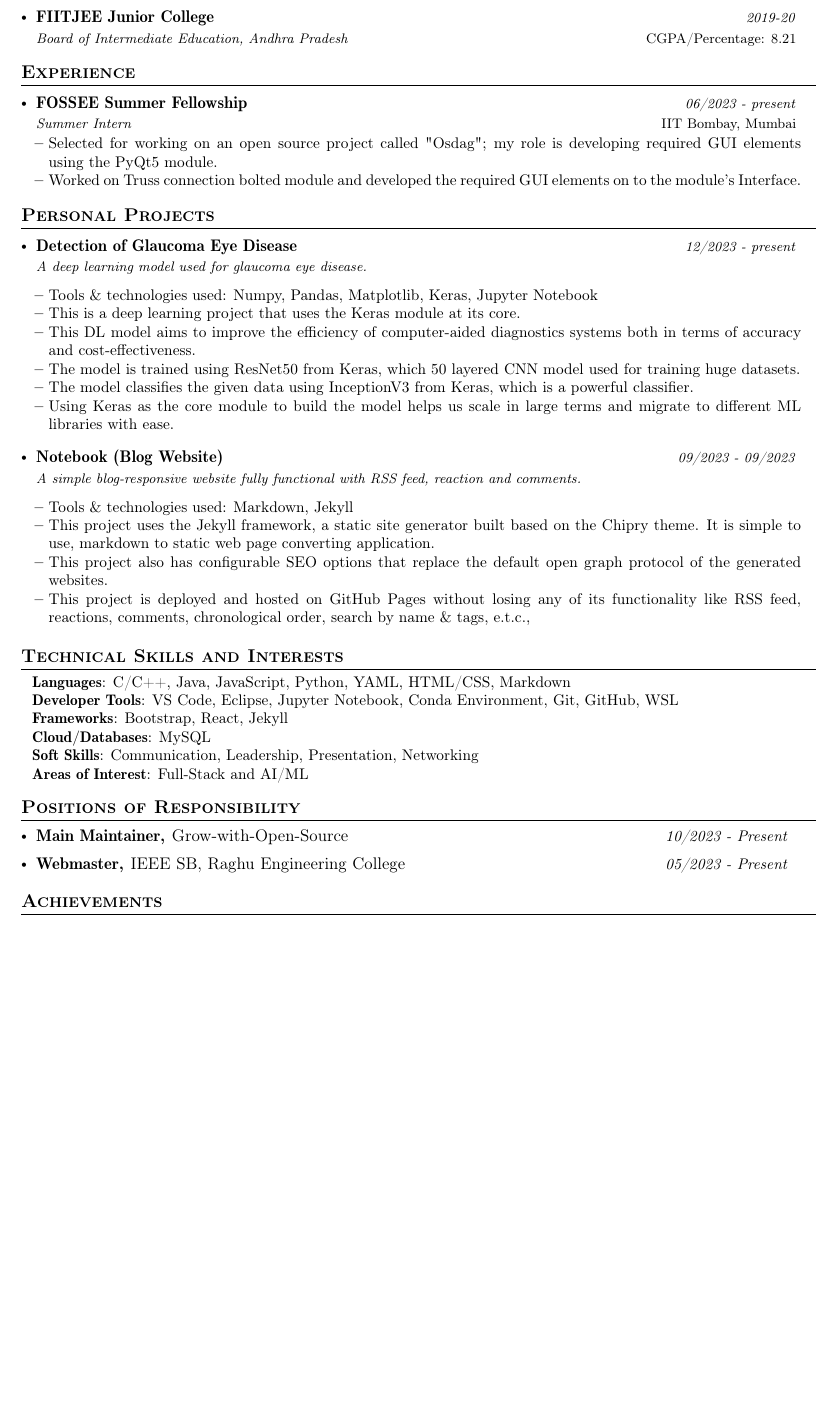
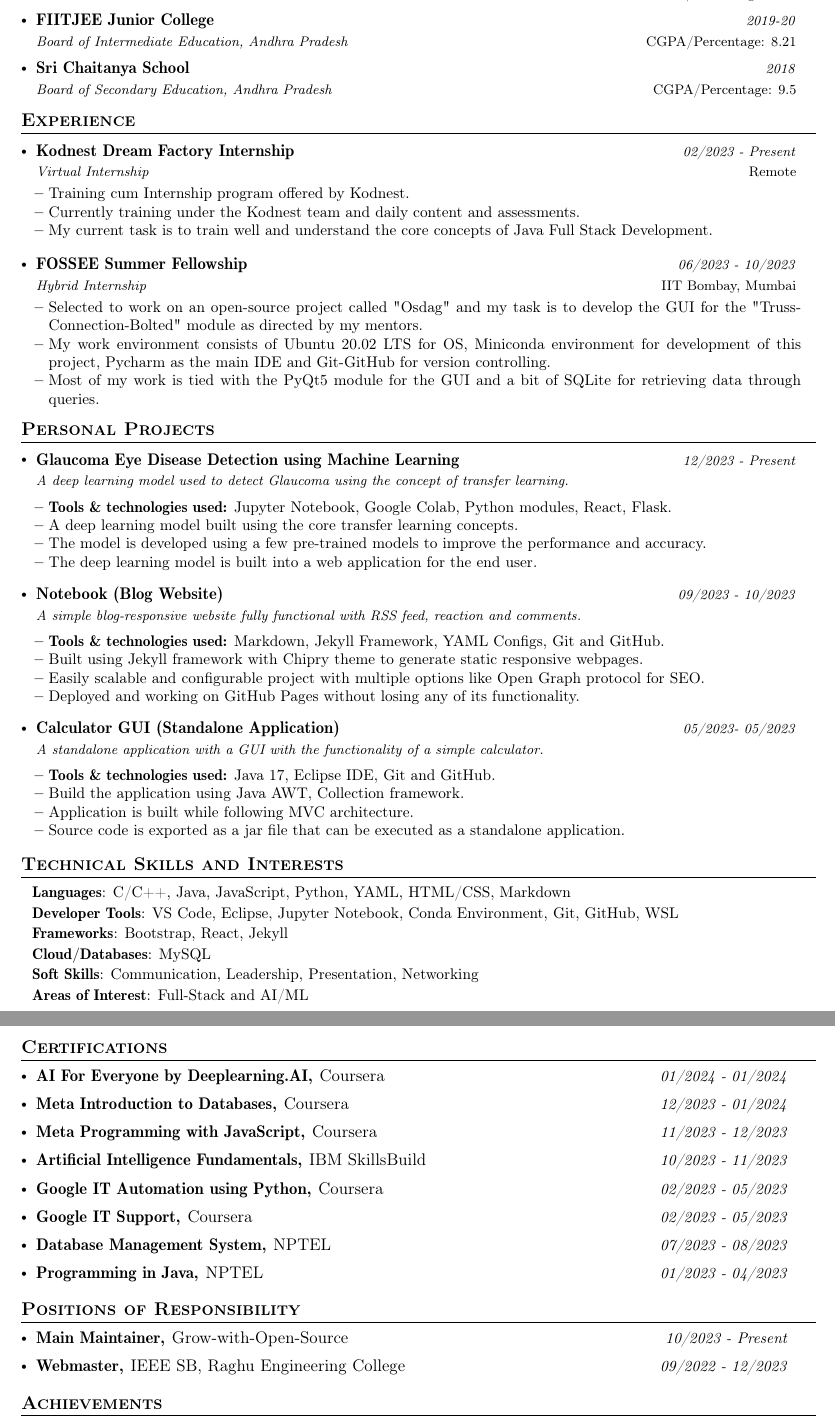
Before and after one commit to iamwatchdogs/Resume, a LaTeX document (main.tex): part of the page before the commit and two parts of pages 1 and 2 of 2 after it, the two joined at a grey line, cut so that both start at the same text, the shorter picture padded with empty space. Compiled offline with pdfLaTeX.

Commit message:
Update main.tex

```diff
--- a/main.tex
+++ b/main.tex
@@ -167,6 +167,9 @@
     \resumeSubheading
       {FIITJEE Junior College}{CGPA/Percentage: 8.21}
       {Board of Intermediate Education, Andhra Pradesh}{2019-20}
+    \resumeSubheading
+      {Sri Chaitanya School}{CGPA/Percentage: 9.5}
+      {Board of Secondary Education, Andhra Pradesh}{2018}
   \resumeSubHeadingListEnd
 \vspace{-5.5mm}
 %
@@ -177,14 +180,26 @@
 \section{\textbf{Experience}}
   \resumeSubHeadingListStart
     \resumeSubheading
-      {FOSSEE Summer Fellowship}{IIT Bombay, Mumbai}
-      {Summer Intern}{06/2023 - present}
-      \vspace{-2.0mm}
+      {Kodnest Dream Factory Internship}{Remote}
+      {Virtual Internship}{02/2023 - Present}
+      \vspace{-1.0mm}
       \resumeItemListStart
-    \item {Selected for working on an open source project called "Osdag"; my role is developing required GUI elements using the PyQt5 module.}
-    \item {Worked on Truss connection bolted module and developed the required GUI elements on to the module's Interface.}
+    \item {Training cum Internship program offered by Kodnest.}
+    \item {Currently training under the Kodnest team and daily content and assessments.}
+    \item {My current task is to train well and understand the core concepts of Java Full Stack Development.}
     \resumeItemListEnd
-
+  \resumeSubHeadingListEnd
+  \vspace{-7.5mm}
+  \resumeSubHeadingListStart
+    \resumeSubheading
+      {\href{https://github.com/iamwatchdogs/Osdag/}{FOSSEE Summer Fellowship}}{IIT Bombay, Mumbai}
+      {Hybrid Internship}{06/2023 - 10/2023}
+      \vspace{-1.0mm}
+      \resumeItemListStart
+    \item {Selected to work on an open-source project called "Osdag" and my task is to develop the GUI for the "Truss-Connection-Bolted" module as directed by my mentors.}
+    \item {My work environment consists of Ubuntu 20.02 LTS for OS, Miniconda environment for development of this project, Pycharm as the main IDE and Git-GitHub for version controlling.}
+    \item {Most of my work is tied with the PyQt5 module for the GUI and a bit of SQLite for retrieving data through queries.}
+    \resumeItemListEnd
   \resumeSubHeadingListEnd
 \vspace{-8.5mm}
 
@@ -192,37 +207,49 @@
 
 %-----------PROJECTS-----------------
 \section{\textbf{Personal Projects}}
-\resumeSubHeadingListStart
-
+ \resumeSubHeadingListStart
     \resumeProject
-      {Detection of Glaucoma Eye Disease} %Project Name
-      {A deep learning model used for glaucoma eye disease.} %Project Name, Location Name
-      {12/2023 - present} %Event Dates
+      {Glaucoma Eye Disease Detection using Machine Learning} %Project Name
+      {A deep learning model used to detect Glaucoma using the concept of transfer learning.} %Project Name, Location Name
+      {12/2023 - Present} %Event Dates
 
       \resumeItemListStart
-        \item {Tools \& technologies used: Numpy, Pandas, Matplotlib, Keras, Jupyter Notebook}
-        \item {This is a deep learning project that uses the Keras module at its core.}
-        \item {This DL model aims to improve the efficiency of computer-aided diagnostics systems both in terms of accuracy and cost-effectiveness.}
-        \item {The model is trained using ResNet50 from Keras, which 50 layered CNN model used for training huge datasets.}
-        \item {The model classifies the given data using InceptionV3 from Keras, which is a powerful classifier.}
-        \item {Using Keras as the core module to build the model helps us scale in large terms and migrate to different ML libraries with ease.}
+        \item {\textbf{Tools \& technologies used:} {Jupyter Notebook, Google Colab, Python modules, React, Flask.}}
+        \item {A deep learning model built using the core transfer learning concepts.}
+        \item {The model is developed using a few pre-trained models to improve the performance and accuracy.}
+        \item {The deep learning model is built into a web application for the end user.}
     \resumeItemListEnd
     \vspace{-2mm}
-
+  \resumeSubHeadingListEnd
+  \vspace{-6mm}
+    \resumeSubHeadingListStart
     \resumeProject
-      {Notebook (Blog Website)} %Project Name
+      {\href{https://github.com/iamwatchdogs/Notebook}{Notebook (Blog Website)}} %Project Name
       {A simple blog-responsive website fully functional with RSS feed, reaction and comments.} %Project Name, Location Name
-      {09/2023 - 09/2023} %Event Dates
+      {09/2023 - 10/2023} %Event Dates
 
       \resumeItemListStart
-        \item {Tools \& technologies used: Markdown, Jekyll}
-        \item {This project uses the Jekyll framework, a static site generator built based on the Chipry theme. It is simple to use, markdown to static web page converting application.}
-        \item {This project also has configurable SEO options that replace the default open graph protocol of the generated websites.}
-        \item {This project is deployed and hosted on GitHub Pages without losing any of its functionality like RSS feed, reactions, comments, chronological order, search by name \& tags, e.t.c.,}
+        \item {\textbf{Tools \& technologies used:} {Markdown, Jekyll Framework, YAML Configs, Git and GitHub.}}
+        \item {Built using Jekyll framework with Chipry theme to generate static responsive webpages.}
+        \item {Easily scalable and configurable project with multiple options like Open Graph protocol for SEO.}
+        \item {Deployed and working on GitHub Pages without losing any of its functionality.}
     \resumeItemListEnd
     \vspace{-2mm}
+  \resumeSubHeadingListEnd
+  \vspace{-6mm}
+    \resumeSubHeadingListStart
+    \resumeProject
+      {\href{https://github.com/iamwatchdogs/Calculator_GUI}{Calculator GUI (Standalone Application)}} %Project Name
+      {A standalone application with a GUI with the functionality of a simple calculator.} %Project Name, Location Name
+      {05/2023- 05/2023} %Event Dates
 
-
+      \resumeItemListStart
+        \item {\textbf{Tools \& technologies used:} {Java 17, Eclipse IDE, Git and GitHub.}}
+        \item {Build the application using Java AWT, Collection framework.}
+        \item {Application is built while following MVC architecture.}
+        \item {Source code is exported as a jar file that can be executed as a standalone application.}
+    \resumeItemListEnd
+    \vspace{-2mm}
   \resumeSubHeadingListEnd
 \vspace{-5.5mm}
 
@@ -245,16 +278,50 @@
 
 
 
+
+ %-----------Certifications-----------------
+\section{\textbf{Certifications}}
+\vspace{-0.4mm}
+\resumeSubHeadingListStart
+\resumePOR{\href{https://coursera.org/share/7bf632122e34fa1c4c3cfdb07d92235c}{AI For Everyone by Deeplearning.AI}, } % Position
+    {Coursera} %Club,Event
+    {01/2024 - 01/2024} %Tenure Period
+\resumePOR{\href{https://coursera.org/share/d88cc47604c586b5b32ce0d9257a7cf5}{Meta Introduction to Databases}, } % Position
+    {Coursera} %Club,Event
+    {12/2023 - 01/2024} %Tenure Period
+\resumePOR{\href{https://coursera.org/share/a1101c8906b8976f622d7c0165f1d938}{Meta Programming with JavaScript}, } % Position
+    {Coursera} %Club,Event
+    {11/2023 - 12/2023} %Tenure Period
+\resumePOR{\href{https://www.credly.com/badges/a67695f0-ca8c-43f5-bb81-98285ad9b380/public_url}{Artificial Intelligence Fundamentals}, } % Position
+    {IBM SkillsBuild} %Club,Event
+    {10/2023 - 11/2023} %Tenure Period
+\resumePOR{\href{https://www.coursera.org/account/accomplishments/professional-cert/CFAEHJKFYC7G}{Google IT Automation using Python}, } % Position
+    {Coursera} %Club,Event
+    {02/2023 - 05/2023} %Tenure Period
+\resumePOR{\href{https://www.coursera.org/account/accomplishments/professional-cert/667VZ25JENRC}{Google IT Support}, } % Position
+    {Coursera} %Club,Event
+    {02/2023 - 05/2023} %Tenure Period
+\resumePOR{\href{https://archive.nptel.ac.in/noc/Ecertificate/?q=NPTEL23CS41S1589011303003835}{Database Management System}, } % Position
+    {NPTEL} %Club,Event
+    {07/2023 - 08/2023} %Tenure Period
+\resumePOR{\href{https://archive.nptel.ac.in/noc/Ecertificate/?q=NPTEL22CS102S6417063410015197N}{Programming in Java}, } % Position
+    {NPTEL} %Club,Event
+    {01/2023 - 04/2023} %Tenure Period
+\resumeSubHeadingListEnd
+\vspace{-5mm}
+
+
+
 %-----------Positions of Responsibility-----------------
 \section{\textbf{Positions of Responsibility}}
 \vspace{-0.4mm}
 \resumeSubHeadingListStart
-\resumePOR{Main Maintainer, } % Position
+\resumePOR{\href{https://github.com/Grow-with-Open-Source}{Main Maintainer}, } % Position
     {Grow-with-Open-Source} %Club,Event
     {10/2023 - Present} %Tenure Period
 \resumePOR{Webmaster, } % Position
     {IEEE SB, Raghu Engineering College} %Club,Event
-    {05/2023 - Present} %Tenure Period
+    {09/2022 - 12/2023} %Tenure Period
 \resumeSubHeadingListEnd
 \vspace{-5mm}
 
```
Also changed, not shown: main.tex (12 more changed lines).
